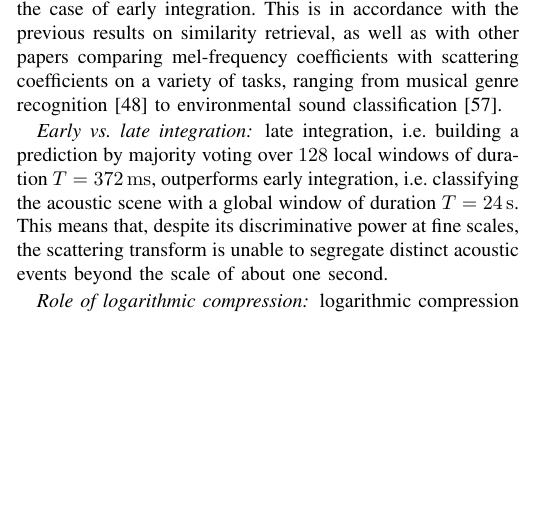
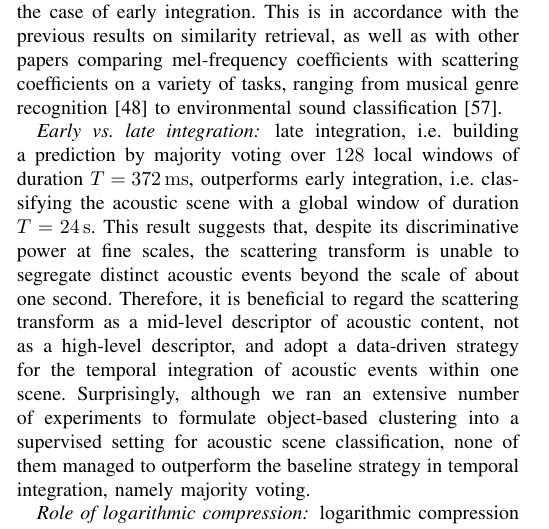
Before and after one commit to mathieulagrange/paperRelevanceBasedSimilarity, a LaTeX paper (paper/structureScene.tex): part of one column of page 8 of 10, cut so that both start at the same text, the shorter picture padded with empty space. Compiled offline with pdfLaTeX.

Commit message:
write on the failure of object-based integration for supervised classification

```diff
--- a/paper/structureScene.tex
+++ b/paper/structureScene.tex
@@ -512,7 +512,9 @@ This is in accordance with the previous results on similarity retrieval, as well
 
 \subsubsection*{Early \vs late integration}
 late integration, \ie building a prediction by majority voting over $128$ local windows of duration $T=372\,\mathrm{ms}$, outperforms early integration, \ie classifying the acoustic scene with a global window of duration $T=24\,\mathrm{s}$.
-This means that, despite its discriminative power at fine scales, the scattering transform is unable to segregate distinct acoustic events beyond the scale of about one second.
+This result suggests that, despite its discriminative power at fine scales, the scattering transform is unable to segregate distinct acoustic events beyond the scale of about one second.
+Therefore, it is beneficial to regard the scattering transform as a mid-level descriptor of acoustic content, not as a high-level descriptor, and adopt a data-driven strategy for the temporal integration of acoustic events within one scene.
+Surprisingly, although we ran an extensive number of experiments to formulate object-based clustering into a supervised setting for acoustic scene classification, none of them managed to outperform the baseline strategy in temporal integration, namely majority voting.
 
 \subsubsection*{Role of logarithmic compression}
 logarithmic compression provides a small, albeit consistent boost to acoustic scene classification over all folds in the DCASE 2013 private dataset.
```
